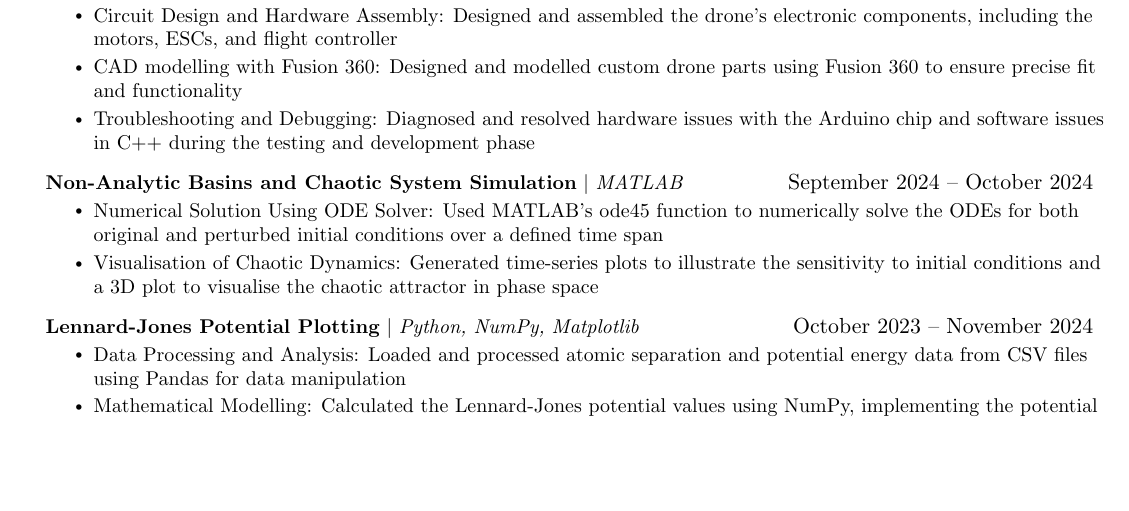
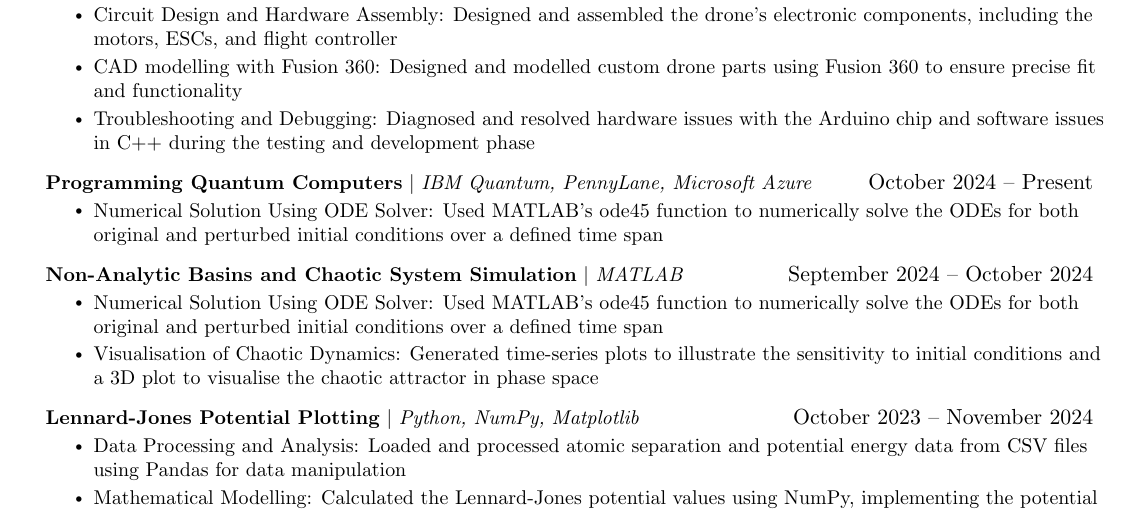
Before and after one commit to ZaherFaruk04/CV, a LaTeX CV (Zaher_Faruk_CV.tex): part of page 1 of 2, cut so that both start at the same text, the shorter picture padded with empty space. Compiled offline with pdfLaTeX.

Commit message:
Update Zaher_Faruk_CV.tex

```diff
--- a/Zaher_Faruk_CV.tex
+++ b/Zaher_Faruk_CV.tex
@@ -147,6 +147,11 @@ motors, ESCs, and flight controller}
 testing and development phase}
           \resumeItemListEnd
           \resumeProjectHeading
+          {\textbf{Programming Quantum Computers} $|$ \emph{IBM Quantum, PennyLane, Microsoft Azure}}{October 2024 -- Present}
+          \resumeItemListStart
+            \resumeItem{Numerical Solution Using ODE Solver: Used MATLAB’s ode45 function to numerically solve the ODEs for both original and perturbed initial conditions over a defined time span}
+          \resumeItemListEnd
+            \resumeProjectHeading
           {\textbf{Non-Analytic Basins and Chaotic System Simulation} $|$ \emph{MATLAB}}{September 2024 -- October 2024}
           \resumeItemListStart
             \resumeItem{Numerical Solution Using ODE Solver: Used MATLAB’s ode45 function to numerically solve the ODEs for both original and perturbed initial conditions over a defined time span}
```
